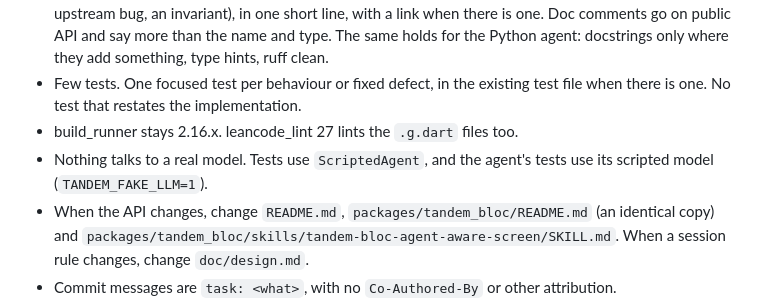
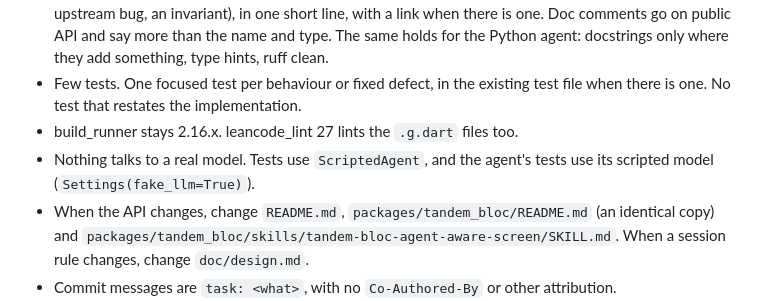
Before and after one commit to leancodepl/tandem, a Markdown page: AGENTS.md, the part around the change. Rendered like a GitHub page.

Commit message:
task: say in AGENTS.md that the agent's tests pass fake_llm to Settings

```diff
--- a/AGENTS.md
+++ b/AGENTS.md
@@ -36,7 +36,7 @@ CI runs the same, plus a dry run of `pub publish` and a pana score for each pack
 - The code explains itself. Write a comment only for a why the code cannot show (a protocol quirk, an upstream bug, an invariant), in one short line, with a link when there is one. Doc comments go on public API and say more than the name and type. The same holds for the Python agent: docstrings only where they add something, type hints, ruff clean.
 - Few tests. One focused test per behaviour or fixed defect, in the existing test file when there is one. No test that restates the implementation.
 - build_runner stays 2.16.x. leancode_lint 27 lints the `.g.dart` files too.
-- Nothing talks to a real model. Tests use `ScriptedAgent`, and the agent's tests use its scripted model (`TANDEM_FAKE_LLM=1`).
+- Nothing talks to a real model. Tests use `ScriptedAgent`, and the agent's tests use its scripted model (`Settings(fake_llm=True)`).
 - When the API changes, change `README.md`, `packages/tandem_bloc/README.md` (an identical copy) and `packages/tandem_bloc/skills/tandem-bloc-agent-aware-screen/SKILL.md`. When a session rule changes, change `doc/design.md`.
 - Commit messages are `task: <what>`, with no `Co-Authored-By` or other attribution.
 - Never read, print or create a `.env` file. No API keys in the repo.
```
